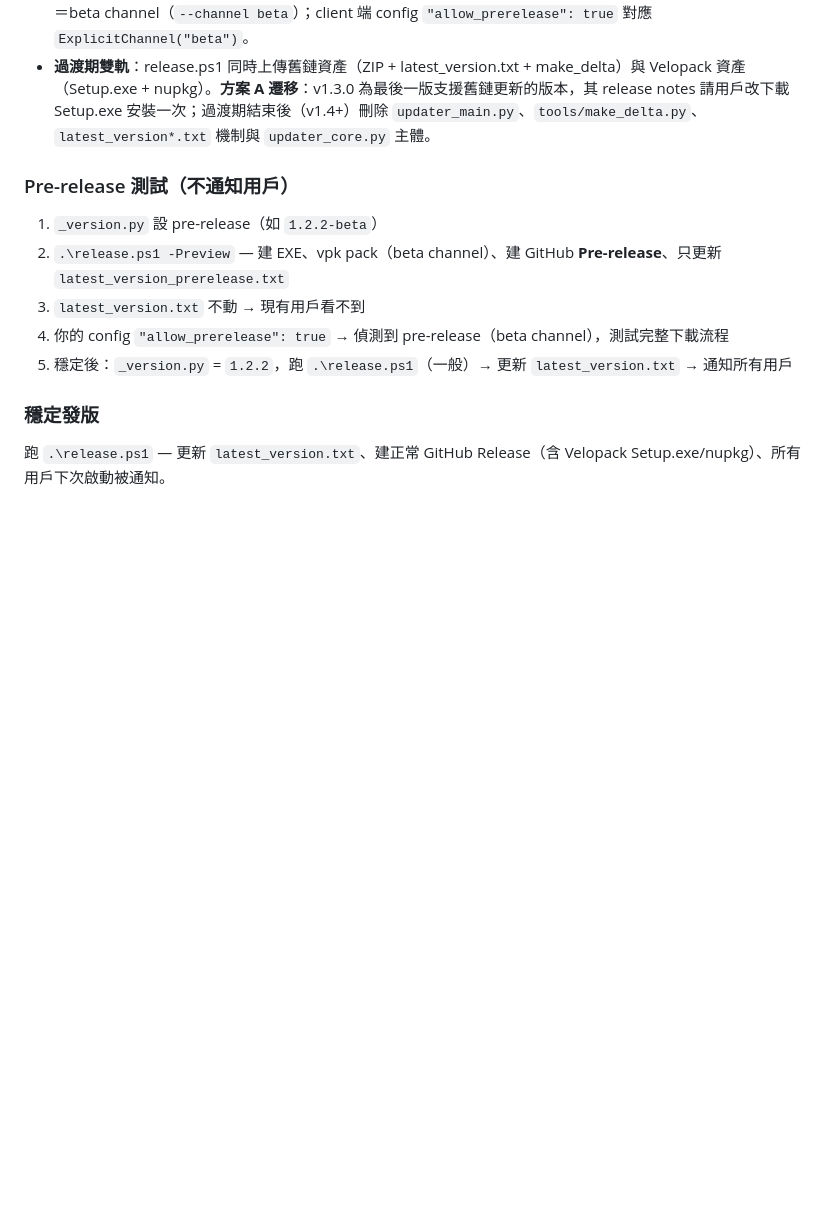
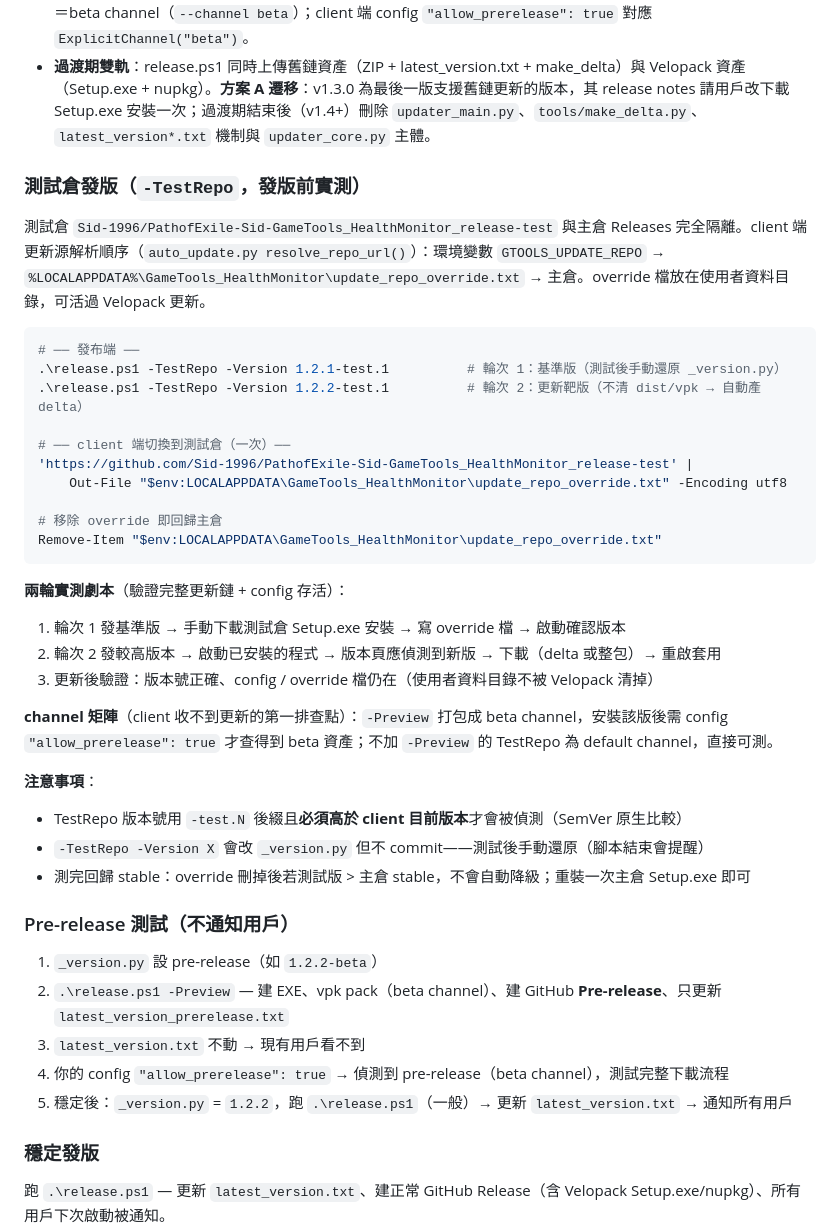
Before and after one commit to Sid-1996/PathofExile-Sid-GameTools_HealthMonitor, a Markdown page: AGENTS.md, the part around the change. Rendered like a GitHub page; blank space fills up the shorter version.

Commit message:
﻿docs: 新增測試倉發版 SOP（-TestRepo 兩輪實測劇本、channel 矩陣、override 切換與回歸方式）

````diff
--- a/AGENTS.md
+++ b/AGENTS.md
@@ -135,6 +135,35 @@ commit 訊息格式：`feat` / `fix` / `refactor` / `docs` / `chore` + 冒號 +
 - **Velopack 更新鏈（v1.3+ 新安裝走這條）**：Setup.exe 安裝 → `auto_update.py` 經 `GithubSource` 檢查 GitHub Releases 的 nupkg 資產 → 下載（delta 自動處理）→ 重啟套用。channel 模型：stable＝預設 channel、搶先版＝beta channel（`--channel beta`）；client 端 config `"allow_prerelease": true` 對應 `ExplicitChannel("beta")`。
 - **過渡期雙軌**：release.ps1 同時上傳舊鏈資產（ZIP + latest_version.txt + make_delta）與 Velopack 資產（Setup.exe + nupkg）。**方案 A 遷移**：v1.3.0 為最後一版支援舊鏈更新的版本，其 release notes 請用戶改下載 Setup.exe 安裝一次；過渡期結束後（v1.4+）刪除 `updater_main.py`、`tools/make_delta.py`、`latest_version*.txt` 機制與 `updater_core.py` 主體。
 
+### 測試倉發版（`-TestRepo`，發版前實測）
+
+測試倉 `Sid-1996/PathofExile-Sid-GameTools_HealthMonitor_release-test` 與主倉 Releases 完全隔離。client 端更新源解析順序（`auto_update.py resolve_repo_url()`）：環境變數 `GTOOLS_UPDATE_REPO` → `%LOCALAPPDATA%\GameTools_HealthMonitor\update_repo_override.txt` → 主倉。override 檔放在使用者資料目錄，可活過 Velopack 更新。
+
+```powershell
+# ── 發布端 ──
+.\release.ps1 -TestRepo -Version 1.2.1-test.1          # 輪次 1：基準版（測試後手動還原 _version.py）
+.\release.ps1 -TestRepo -Version 1.2.2-test.1          # 輪次 2：更新靶版（不清 dist/vpk → 自動產 delta）
+
+# ── client 端切換到測試倉（一次）──
+'https://github.com/Sid-1996/PathofExile-Sid-GameTools_HealthMonitor_release-test' |
+    Out-File "$env:LOCALAPPDATA\GameTools_HealthMonitor\update_repo_override.txt" -Encoding utf8
+
+# 移除 override 即回歸主倉
+Remove-Item "$env:LOCALAPPDATA\GameTools_HealthMonitor\update_repo_override.txt"
+```
+
+**兩輪實測劇本**（驗證完整更新鏈 + config 存活）：
+1. 輪次 1 發基準版 → 手動下載測試倉 Setup.exe 安裝 → 寫 override 檔 → 啟動確認版本
+2. 輪次 2 發較高版本 → 啟動已安裝的程式 → 版本頁應偵測到新版 → 下載（delta 或整包）→ 重啟套用
+3. 更新後驗證：版本號正確、config / override 檔仍在（使用者資料目錄不被 Velopack 清掉）
+
+**channel 矩陣**（client 收不到更新的第一排查點）：`-Preview` 打包成 beta channel，安裝該版後需 config `"allow_prerelease": true` 才查得到 beta 資產；不加 `-Preview` 的 TestRepo 為 default channel，直接可測。
+
+**注意事項**：
+- TestRepo 版本號用 `-test.N` 後綴且**必須高於 client 目前版本**才會被偵測（SemVer 原生比較）
+- `-TestRepo -Version X` 會改 `_version.py` 但不 commit——測試後手動還原（腳本結束會提醒）
+- 測完回歸 stable：override 刪掉後若測試版 > 主倉 stable，不會自動降級；重裝一次主倉 Setup.exe 即可
+
 ### Pre-release 測試（不通知用戶）
 
 1. `_version.py` 設 pre-release（如 `1.2.2-beta`）
````
